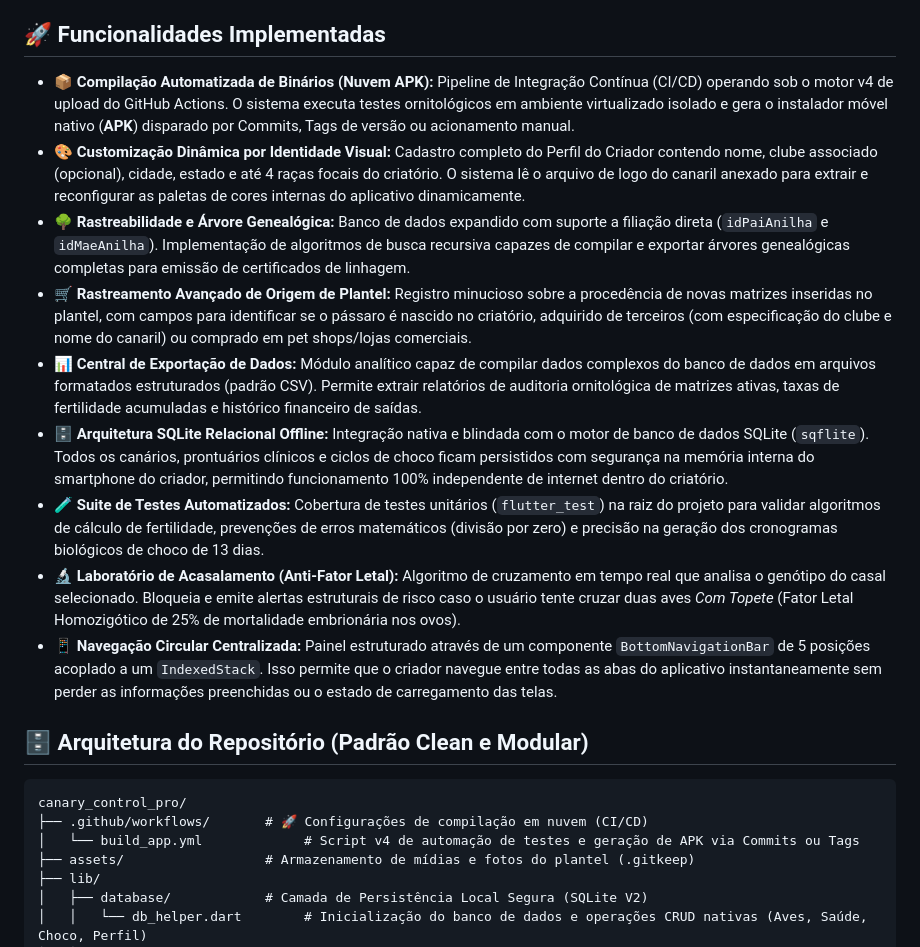
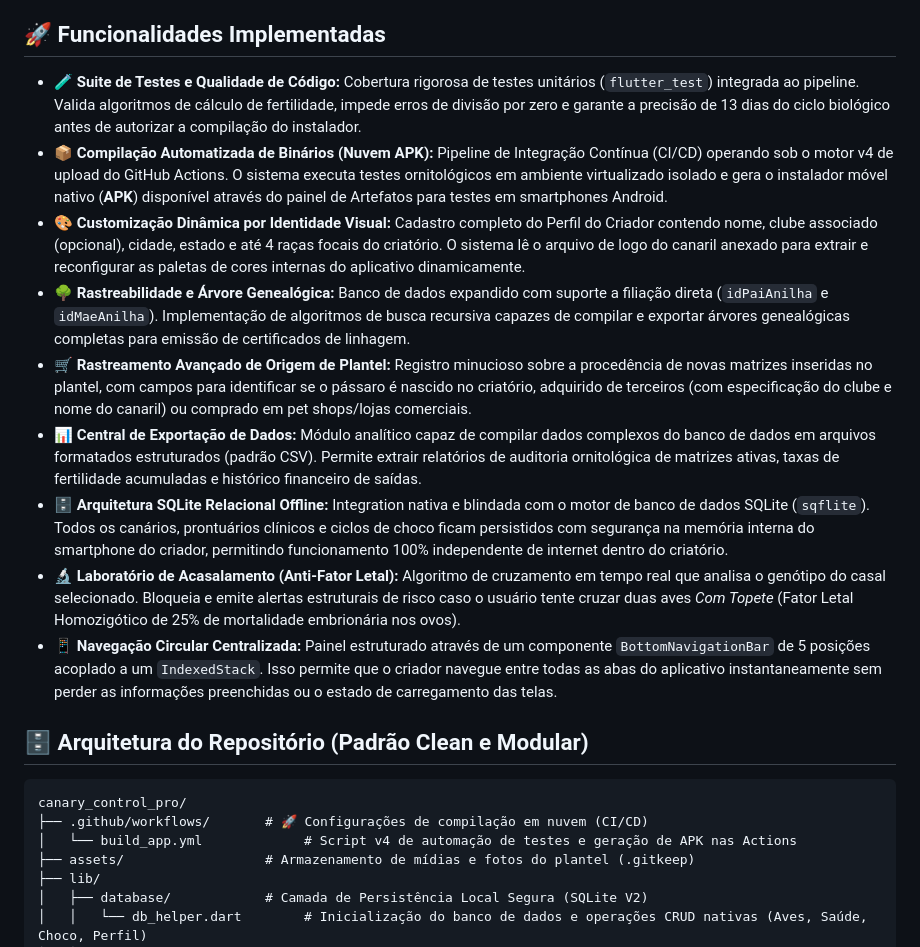
Before and after one commit to learsi8918-hub/Canaril-Almirante-2.0, a Markdown page: README.md, the part around the change. GitHub-like rendering.

````diff
--- a/README.md
+++ b/README.md
@@ -4,13 +4,13 @@ O **CanaryControl Pro** é um ecossistema mobile profissional desenvolvido em Fl
 
 ## 🚀 Funcionalidades Implementadas
 
-*   **📦 Compilação Automatizada de Binários (Nuvem APK):** Pipeline de Integração Contínua (CI/CD) operando sob o motor v4 de upload do GitHub Actions. O sistema executa testes ornitológicos em ambiente virtualizado isolado e gera o instalador móvel nativo (**APK**) disparado por Commits, Tags de versão ou acionamento manual.
+*   **🧪 Suite de Testes e Qualidade de Código:** Cobertura rigorosa de testes unitários (`flutter_test`) integrada ao pipeline. Valida algoritmos de cálculo de fertilidade, impede erros de divisão por zero e garante a precisão de 13 dias do ciclo biológico antes de autorizar a compilação do instalador.
+*   **📦 Compilação Automatizada de Binários (Nuvem APK):** Pipeline de Integração Contínua (CI/CD) operando sob o motor v4 de upload do GitHub Actions. O sistema executa testes ornitológicos em ambiente virtualizado isolado e gera o instalador móvel nativo (**APK**) disponível através do painel de Artefatos para testes em smartphones Android.
 *   **🎨 Customização Dinâmica por Identidade Visual:** Cadastro completo do Perfil do Criador contendo nome, clube associado (opcional), cidade, estado e até 4 raças focais do criatório. O sistema lê o arquivo de logo do canaril anexado para extrair e reconfigurar as paletas de cores internas do aplicativo dinamicamente.
 *   **🌳 Rastreabilidade e Árvore Genealógica:** Banco de dados expandido com suporte a filiação direta (`idPaiAnilha` e `idMaeAnilha`). Implementação de algoritmos de busca recursiva capazes de compilar e exportar árvores genealógicas completas para emissão de certificados de linhagem.
 *   **🛒 Rastreamento Avançado de Origem de Plantel:** Registro minucioso sobre a procedência de novas matrizes inseridas no plantel, com campos para identificar se o pássaro é nascido no criatório, adquirido de terceiros (com especificação do clube e nome do canaril) ou comprado em pet shops/lojas comerciais.
 *   **📊 Central de Exportação de Dados:** Módulo analítico capaz de compilar dados complexos do banco de dados em arquivos formatados estruturados (padrão CSV). Permite extrair relatórios de auditoria ornitológica de matrizes ativas, taxas de fertilidade acumuladas e histórico financeiro de saídas.
-*   **🗄️ Arquitetura SQLite Relacional Offline:** Integração nativa e blindada com o motor de banco de dados SQLite (`sqflite`). Todos os canários, prontuários clínicos e ciclos de choco ficam persistidos com segurança na memória interna do smartphone do criador, permitindo funcionamento 100% independente de internet dentro do criatório.
-*   **🧪 Suite de Testes Automatizados:** Cobertura de testes unitários (`flutter_test`) na raiz do projeto para validar algoritmos de cálculo de fertilidade, prevenções de erros matemáticos (divisão por zero) e precisão na geração dos cronogramas biológicos de choco de 13 dias.
+*   **🗄️ Arquitetura SQLite Relacional Offline:** Integration nativa e blindada com o motor de banco de dados SQLite (`sqflite`). Todos os canários, prontuários clínicos e ciclos de choco ficam persistidos com segurança na memória interna do smartphone do criador, permitindo funcionamento 100% independente de internet dentro do criatório.
 *   **🔬 Laboratório de Acasalamento (Anti-Fator Letal):** Algoritmo de cruzamento em tempo real que analisa o genótipo do casal selecionado. Bloqueia e emite alertas estruturais de risco caso o usuário tente cruzar duas aves *Com Topete* (Fator Letal Homozigótico de 25% de mortalidade embrionária nos ovos).
 *   **📱 Navegação Circular Centralizada:** Painel estruturado através de um componente `BottomNavigationBar` de 5 posições acoplado a um `IndexedStack`. Isso permite que o criador navegue entre todas as abas do aplicativo instantaneamente sem perder as informações preenchidas ou o estado de carregamento das telas.
 
@@ -19,7 +19,7 @@ O **CanaryControl Pro** é um ecossistema mobile profissional desenvolvido em Fl
 ```text
 canary_control_pro/
 ├── .github/workflows/       # 🚀 Configurações de compilação em nuvem (CI/CD)
-│   └── build_app.yml             # Script v4 de automação de testes e geração de APK via Commits ou Tags
+│   └── build_app.yml             # Script v4 de automação de testes e geração de APK nas Actions
 ├── assets/                  # Armazenamento de mídias e fotos do plantel (.gitkeep)
 ├── lib/
 │   ├── database/            # Camada de Persistência Local Segura (SQLite V2)
````
